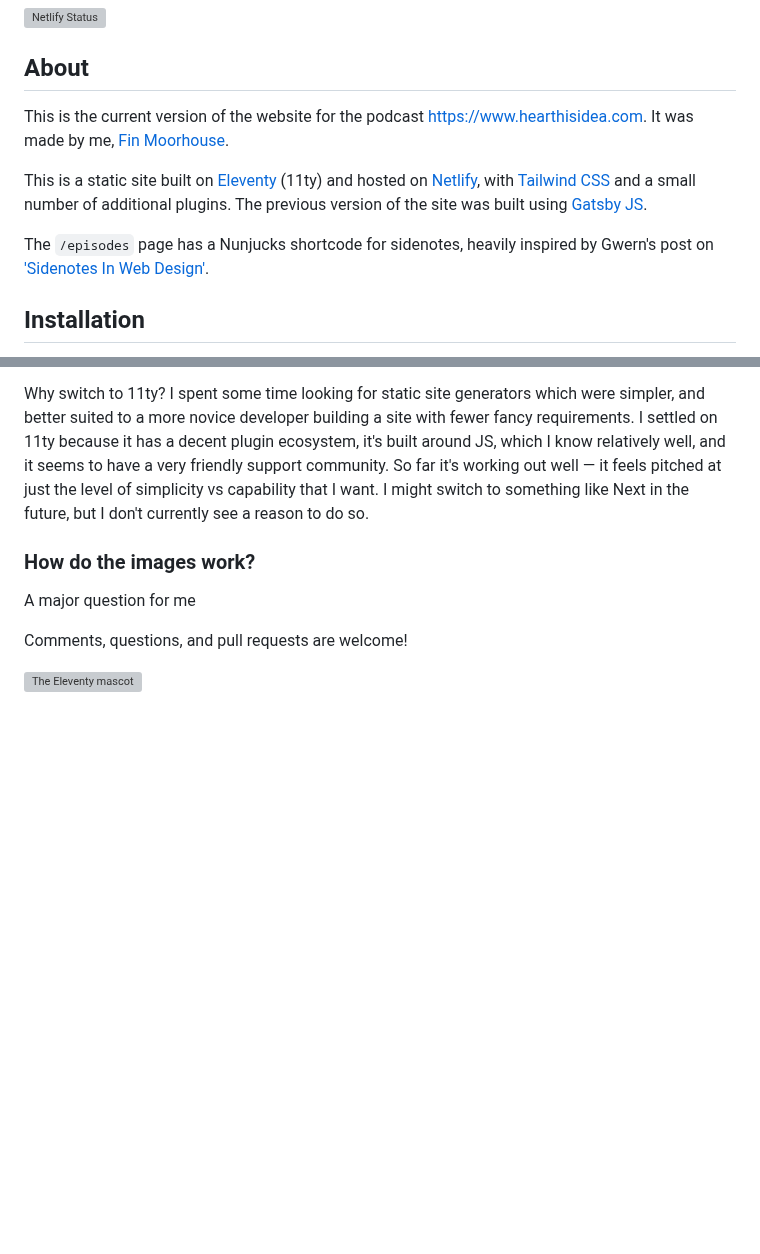
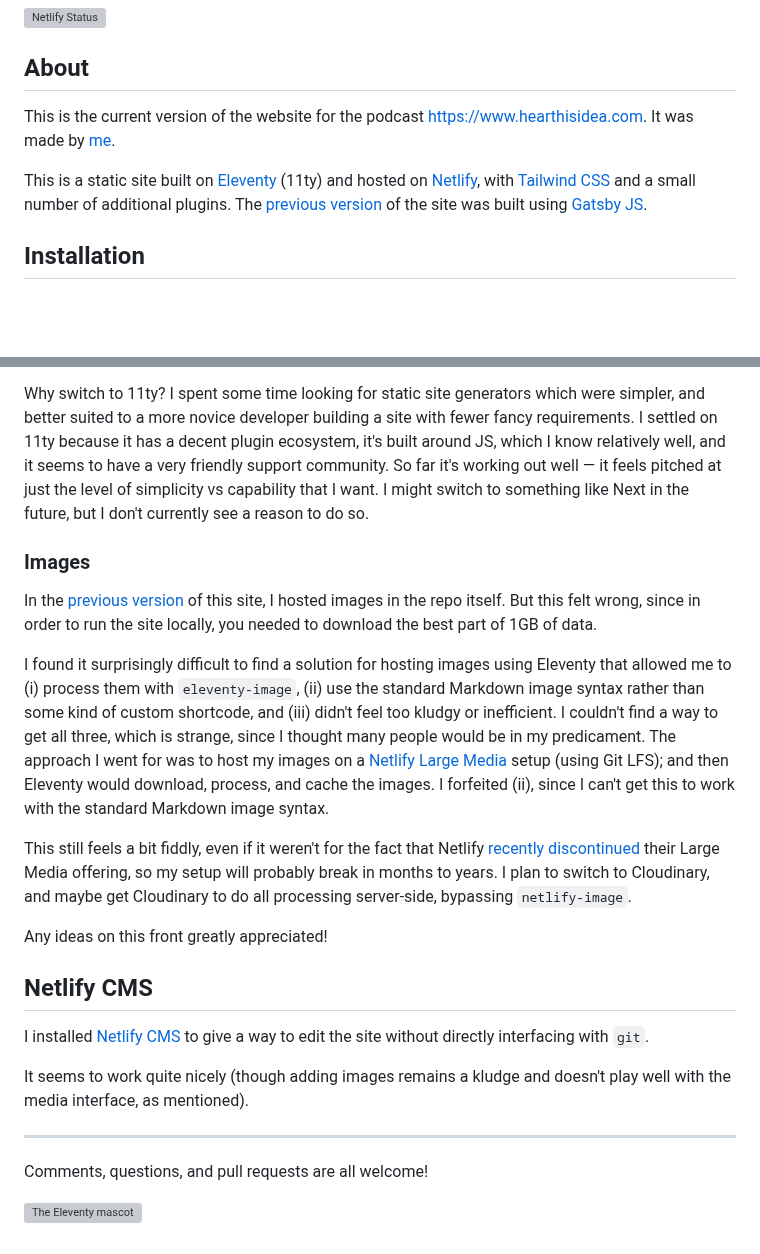
Before and after one commit to finmoorhouse/hti, a Markdown page: README.md, 2 parts joined by grey strips. Drawn GitHub-style; blank space fills up the shorter version; grey boxes are pictures that could not be loaded.

```diff
--- a/README.md
+++ b/README.md
@@ -8,11 +8,9 @@ https://www.hearthisidea.com
 
 ## About
 
-This is the current version of the website for the podcast https://www.hearthisidea.com. It was made by me, [Fin Moorhouse](https://finmoorhouse.com/).
+This is the current version of the website for the podcast https://www.hearthisidea.com. It was made by [me](https://finmoorhouse.com/).
 
-This is a static site built on [Eleventy](https://www.11ty.dev/) (11ty) and hosted on [Netlify](https://www.netlify.com/), with [Tailwind CSS](https://tailwindcss.com/) and a small number of additional plugins. The previous version of the site was built using [Gatsby JS](https://www.gatsbyjs.com/).
-
-The `/episodes` page has a Nunjucks shortcode for sidenotes, heavily inspired by Gwern's post on ['Sidenotes In Web Design'](https://gwern.net/sidenote).
+This is a static site built on [Eleventy](https://www.11ty.dev/) (11ty) and hosted on [Netlify](https://www.netlify.com/), with [Tailwind CSS](https://tailwindcss.com/) and a small number of additional plugins. The [previous version](https://github.com/finmoorhouse/hearthisidea.com/) of the site was built using [Gatsby JS](https://www.gatsbyjs.com/).
 
 ## Installation
 
@@ -39,10 +37,24 @@ A few particular frustrations began to accumulate:
 
 Why switch to 11ty? I spent some time looking for static site generators which were simpler, and better suited to a more novice developer building a site with fewer fancy requirements. I settled on 11ty because it has a decent plugin ecosystem, it's built around JS, which I know relatively well, and it seems to have a very friendly support community. So far it's working out well — it feels pitched at just the level of simplicity vs capability that I want. I might switch to something like Next in the future, but I don't currently see a reason to do so.
 
-### How do the images work?
+### Images
 
-A major question for me
+In the [previous version](https://github.com/finmoorhouse/hearthisidea.com/) of this site, I hosted images in the repo itself. But this felt wrong, since in order to run the site locally, you needed to download the best part of 1GB of data.
 
-Comments, questions, and pull requests are welcome!
+I found it surprisingly difficult to find a solution for hosting images using Eleventy that allowed me to (i) process them with `eleventy-image`, (ii) use the standard Markdown image syntax rather than some kind of custom shortcode, and (iii) didn't feel too kludgy or inefficient. I couldn't find a way to get all three, which is strange, since I thought many people would be in my predicament. The approach I went for was to host my images on a [Netlify Large Media](https://docs.netlify.com/large-media/setup/) setup (using Git LFS); and then Eleventy would download, process, and cache the images. I forfeited (ii), since I can't get this to work with the standard Markdown image syntax.
+
+This still feels a bit fiddly, even if it weren't for the fact that Netlify [recently discontinued](https://docs.netlify.com/large-media/setup/) their Large Media offering, so my setup will probably break in months to years. I plan to switch to Cloudinary, and maybe get Cloudinary to do all processing server-side, bypassing `netlify-image`.
+
+Any ideas on this front greatly appreciated!
+
+## Netlify CMS
+
+I installed [Netlify CMS](https://v1.netlifycms.org/) to give a way to edit the site without directly interfacing with `git`.
+
+It seems to work quite nicely (though adding images remains a kludge and doesn't play well with the media interface, as mentioned).
+
+---
+
+Comments, questions, and pull requests are all welcome!
 
 ![The Eleventy mascot](https://www.11ty.dev/img/built/IdthKOzqFA-350.png)
```
